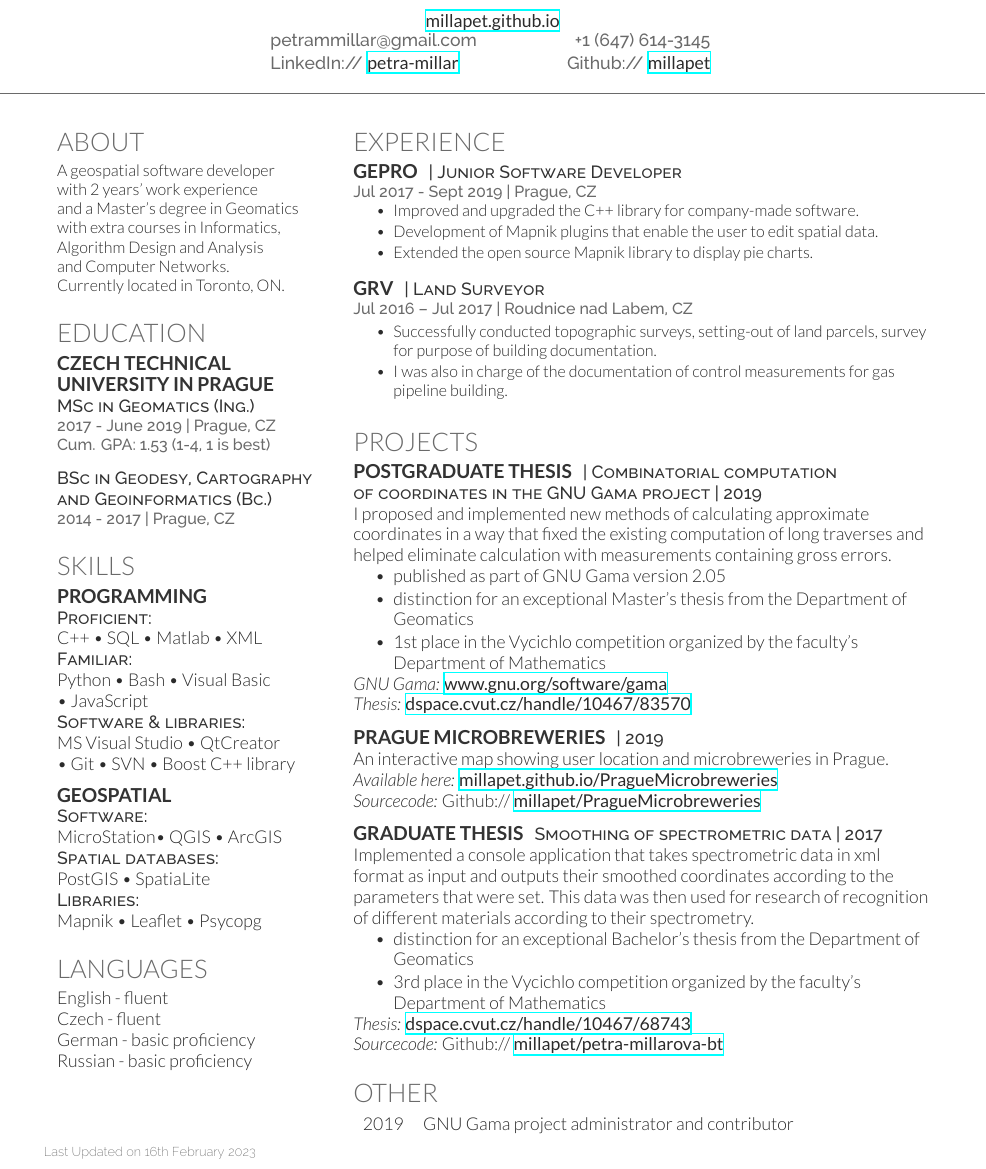
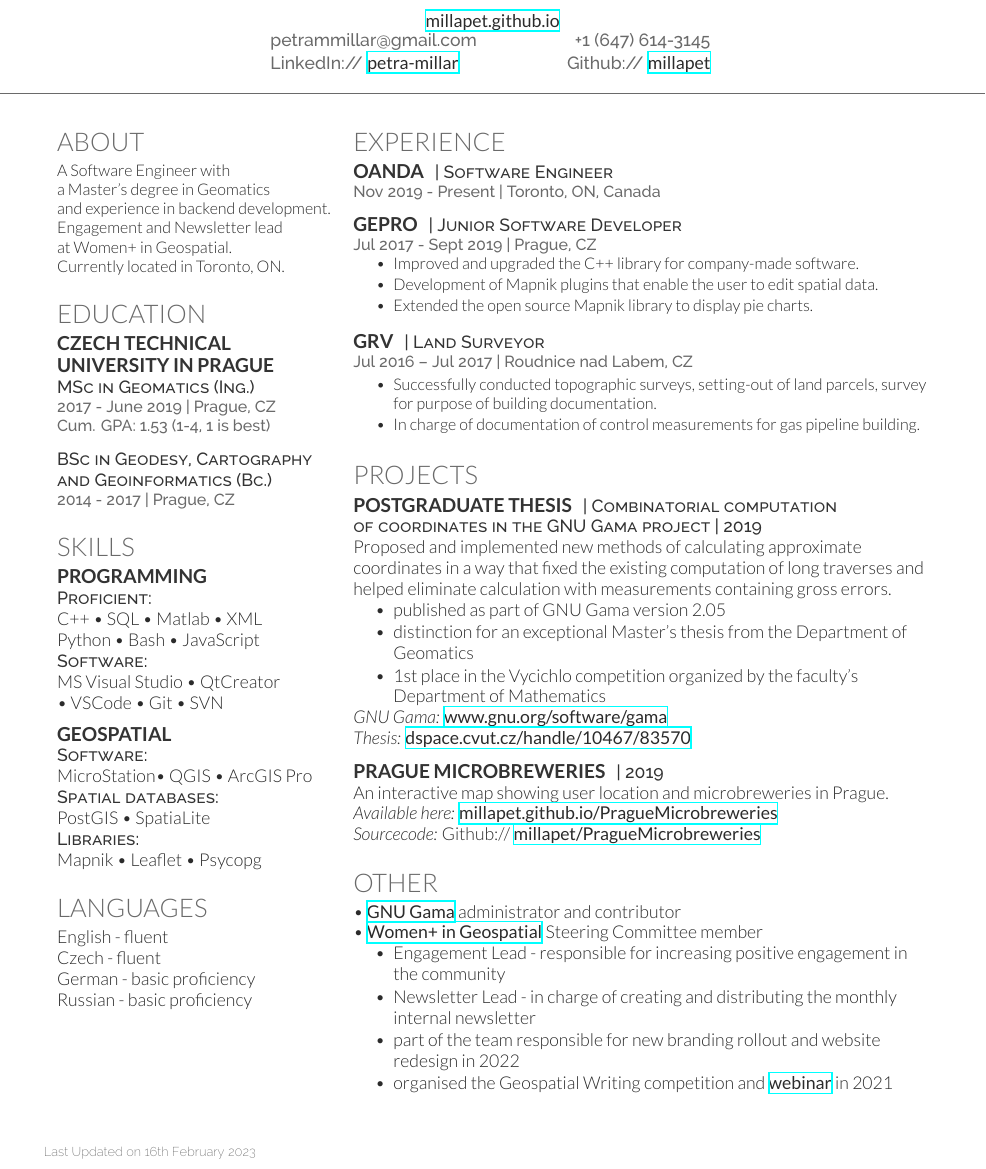
Before and after one commit to millapet/CV, a LaTeX CV (PetraMillar-CV.tex): part of the page, cut so that both start at the same text. Compiled offline with XeLaTeX.

Commit message:
Added W+G experience

```diff
--- a/PetraMillar-CV.tex
+++ b/PetraMillar-CV.tex
@@ -58,12 +58,11 @@ Github:// \href{https://github.com/millapet}{\bf millapet} \\
 
 \section{About}
 
-A geospatial software developer \\
-with 2 years' work experience \\
-and a Master's degree in Geomatics \\
-with extra courses in Informatics, \\
-Algorithm Design and Analysis \\
-and Computer Networks. \\
+A Software Engineer with \\
+a Master's degree in Geomatics \\
+and experience in backend development. \\
+Engagement and Newsletter lead \\
+at Women+ in Geospatial. \\
 Currently located in Toronto, ON.
 
 \sectionspace % Some whitespace after the section
@@ -117,16 +116,14 @@ Currently located in Toronto, ON.
 
 \descript{Proficient:}
 C++ \textbullet{} SQL \textbullet{} Matlab \textbullet{} XML \\
-\descript{Familiar:}
-Python \textbullet{} Bash \textbullet{} Visual Basic \\
-\textbullet{} JavaScript \\
-\descript{Software \& libraries:}
+Python \textbullet{} Bash \textbullet{} JavaScript \\
+\descript{Software:}
 MS Visual Studio \textbullet{} QtCreator \\
- \textbullet{} Git \textbullet{} SVN \textbullet{} Boost C++ library\\
+\textbullet{} VSCode \textbullet{} Git \textbullet{} SVN
 \sectionspace % Some whitespace after the section
 \subsection{Geospatial}
 \descript{Software:}
-MicroStation\textbullet{} QGIS \textbullet{} ArcGIS \\
+MicroStation\textbullet{} QGIS \textbullet{} ArcGIS Pro \\
 \descript{Spatial databases:}
 PostGIS \textbullet{} SpatiaLite \\
 \descript{Libraries:}
@@ -164,6 +161,15 @@ Russian - basic proficiency \\
 
 \section{Experience}
 
+\runsubsection{OANDA}
+\descript{| Software Engineer}
+
+\location{Nov 2019 - Present | Toronto, ON, Canada}
+
+\sectionspace
+
+%-----------------------------------------------
+
 \runsubsection{GEPRO}
 \descript{| Junior Software Developer}
 
@@ -185,13 +191,13 @@ Russian - basic proficiency \\
 \location{Jul 2016 – Jul 2017 | Roudnice nad Labem, CZ}
 \begin{tightitemize}
 \item Successfully conducted topographic surveys, setting-out of land parcels, survey for purpose of building documentation.
-\item I was also in charge of the documentation of control measurements for gas pipeline building.
+\item In charge of documentation of control measurements for gas pipeline building.
 \end{tightitemize}
 
 \sectionspace % Some whitespace after the section
 
 %------------------------------------------------
-% Research
+% Projects
 %------------------------------------------------
 
 \section{Projects}
@@ -200,7 +206,7 @@ Russian - basic proficiency \\
 \descript{| Combinatorial computation of~coordinates in the GNU Gama project | 2019}
 
 %\location{ | 2019}
-I proposed and implemented new methods of calculating approximate coordinates in a way that fixed the existing computation of long traverses and helped eliminate calculation with measurements containing gross errors.
+Proposed and implemented new methods of calculating approximate coordinates in a way that fixed the existing computation of long traverses and helped eliminate calculation with measurements containing gross errors.
 \begin{tightitemize}
 \item published as part of GNU Gama version 2.05
 \item distinction for an exceptional Master's thesis from the Department of Geomatics
@@ -220,39 +226,28 @@ I proposed and implemented new methods of calculating approximate coordinates in
 An interactive map showing user location and microbreweries in Prague. \\
 \textit{Available here:} \href{https://millapet.github.io/PragueMicrobreweries/}{\bf millapet.github.io/PragueMicrobreweries} \\
 \textit{Sourcecode:} Github:// \href{https://github.com/millapet/PragueMicrobreweries}{\bf millapet/PragueMicrobreweries}
-\sectionspace % Some whitespace after the section
-
-%------------------------------------------------
-
-\runsubsection{Graduate thesis}
-\descript{Smoothing of spectrometric data | 2017}
-
-%\location{Mar 2012 – May 2013 | Ithaca, NY}
-Implemented a console application that takes spectrometric data in xml format as input and outputs their smoothed coordinates according to the parameters that were set. This data was then used for research of recognition of different materials according to their spectrometry.
-\begin{tightitemize}
-\item distinction for an exceptional Bachelor's thesis from the Department of Geomatics
-\item 3rd place in the Vycichlo competition organized by the faculty's Department of Mathematics
-\end{tightitemize}
-\textit{Thesis:} \href{https://dspace.cvut.cz/handle/10467/68743}{\bf dspace.cvut.cz/handle/10467/68743} \\
-\textit{Sourcecode:} Github:// \href{https://github.com/millapet/petra-millarova-bt}{\bf millapet/petra-millarova-bt}
-
 
 \sectionspace % Some whitespace after the section
 
 %------------------------------------------------
-% Awards
+% Other
 %------------------------------------------------
 
 \section{Other}
 
-\begin{tabular}{rll}
-2019	 & GNU Gama project administrator and contributor \\
-\end{tabular}
+\textbullet{} \href{https://www.gnu.org/software/gama/}{\bf GNU Gama} administrator and contributor \\
+\textbullet{} \href{https://womeningeospatial.org}{\bf Women+ in Geospatial} Steering Committee member
+\begin{tightitemize}
+\item Engagement Lead - responsible for increasing positive engagement in the community \\
+\item Newsletter Lead - in charge of creating and distributing the monthly internal newsletter \\
+\item part of the team responsible for new branding rollout and website redesign in 2022 \\
+\item organised the Geospatial Writing competition and \href{https://youtu.be/X8VFLm-a5rQ}{\bf webinar} in 2021
+\end{tightitemize}
 
 \sectionspace % Some whitespace after the section
 
 %------------------------------------------------
-% Societies
+% Academic
 %------------------------------------------------
 
 %\section{Academic}
```
Also changed, not shown: PetraMillar-CV.pdf.
